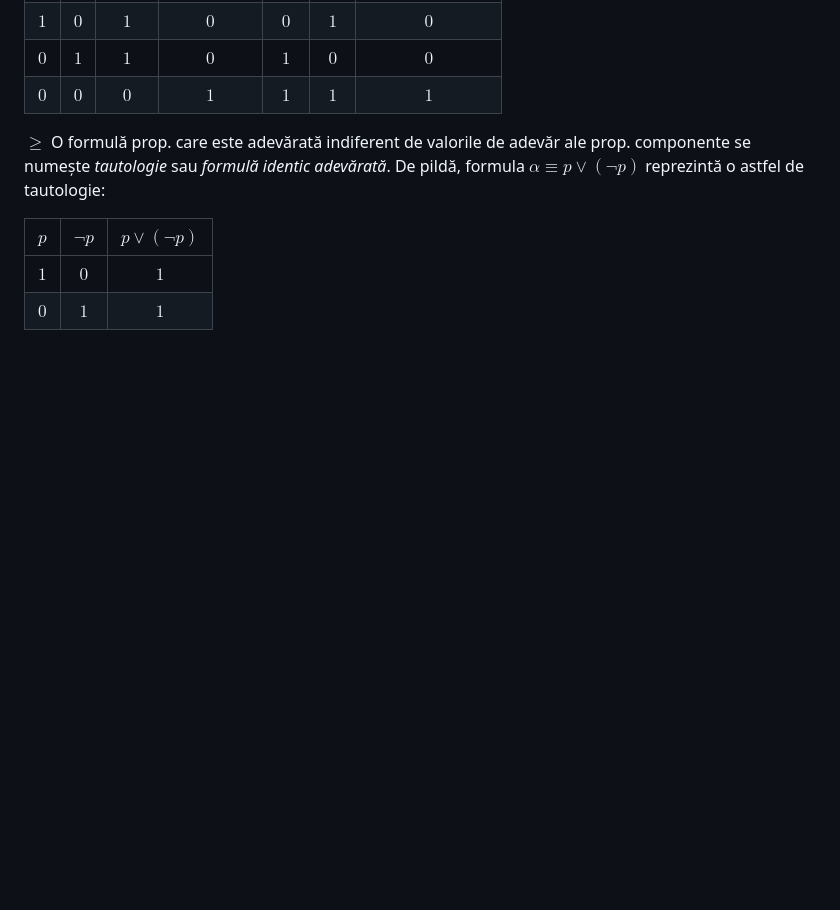
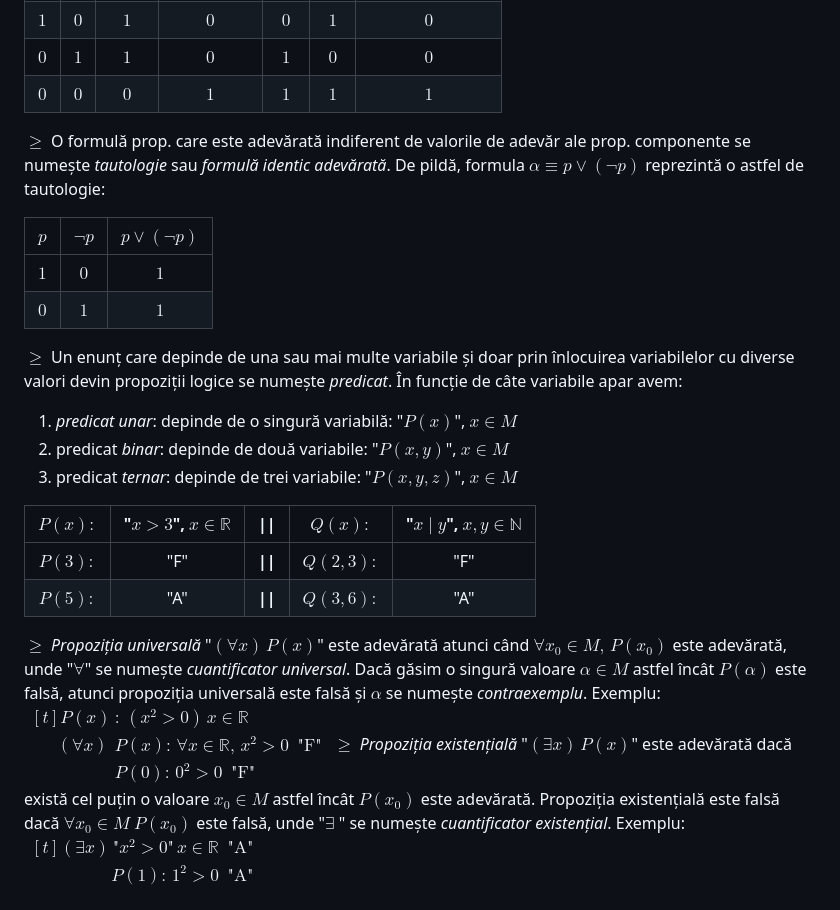
Before and after one commit to electro-volts/matrixzero.net, a Markdown page: sursa-compendiu.md, the part around the change. Rendered like a GitHub page; blank space fills up the shorter version.

Commit message:
adăugat predicate logice, cuantificator universal și existențial; teorema, reciproca acesteia și implicația predicatelor vor fi adăugate ulterior

```diff
--- a/sursa-compendiu.md
+++ b/sursa-compendiu.md
@@ -106,3 +106,14 @@ $\geq$ O formulă prop. care este adevărată indiferent de valorile de adevăr
 | :-: | :------: | :-------------: |
 | $1$ |   $0$    |       $1$       |
 | $0$ |   $1$    |       $1$       |
+$\geq$ Un enunț care depinde de una sau mai multe variabile și doar prin înlocuirea variabilelor cu diverse valori devin propoziții logice se numește *predicat*. În funcție de câte variabile apar avem:
+1) *predicat unar*: depinde de o singură variabilă: "$P(x)$", $x\in M$
+2) predicat *binar*:  depinde de două variabile: "$P(x,y)$", $x\in M$
+3) predicat *ternar*: depinde de trei variabile: "$P(x,y,z)$", $x\in M$
+
+| $P(x):$ | "$x>3$", $x\in\mathbb{R}$ | **\|\|** |  $Q(x):$  | "$x\mid y$", $x,y\in\mathbb{N}$ |
+| :-----: | :-----------------------: | :------: | :-------: | :-----------------------------: |
+| $P(3):$ |            "F"            | **\|\|** | $Q(2,3):$ |               "F"               |
+| $P(5):$ |            "A"            | **\|\|** | $Q(3,6):$ |               "A"               |
+$\geq$ *Propoziția universală* "$(\forall x)\,P(x)$" este adevărată atunci când $\forall x_0\in M,\,P(x_0)$ este adevărată, unde "$\forall$" se numește *cuantificator universal*. Dacă găsim o singură valoare $\alpha\in M$ astfel încât $P(\alpha)$ este falsă, atunci propoziția universală este falsă și $\alpha$ se numește *contraexemplu*. Exemplu: $\begin{aligned}[t]P(x)&:\,(x^2>0)\,x\in\mathbb{R}\\(\forall x)\,&P(x):\,\forall x\in\mathbb{R},\,x^2>0\,\,\,\text{"F"}\\&P(0):\,0^2>0\,\,\,\text{"F"}\end{aligned}$
+$\geq$ *Propoziția existențială* "$(\exists x)\,P(x)$" este adevărată dacă există cel puțin o valoare $x_0\in M$ astfel încât $P(x_0)$ este adevărată. Propoziția existențială este falsă dacă $\forall x_0\in M$ $P(x_0)$ este falsă, unde  "$\exists$ " se numește *cuantificator existențial*. Exemplu: $\begin{aligned}[t](\exists x)\,\text{"}x^2>0\text{"}\,x\in\mathbb{R}\,\,\,\text{"A"}\\ P(1):\,1^2>0\,\,\,\text{"A"}\end{aligned}$
```
